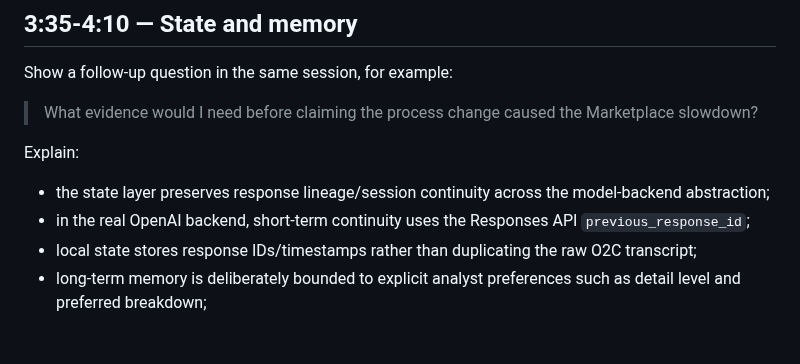
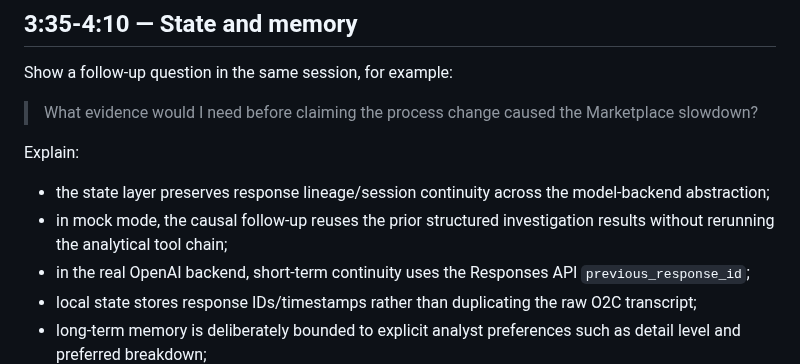
Before and after one commit to BarryZhong1/O2C-Sql-Analytics-Database, a Markdown page: agent/docs/demo_script.md, the part around the change. Rendered like a GitHub page; blank space fills up the shorter version.

Commit message:
Explain mock state reuse during demo narration

```diff
--- a/agent/docs/demo_script.md
+++ b/agent/docs/demo_script.md
@@ -98,6 +98,7 @@ Show a follow-up question in the same session, for example:
 Explain:
 
 - the state layer preserves response lineage/session continuity across the model-backend abstraction;
+- in mock mode, the causal follow-up reuses the prior structured investigation results without rerunning the analytical tool chain;
 - in the real OpenAI backend, short-term continuity uses the Responses API `previous_response_id`;
 - local state stores response IDs/timestamps rather than duplicating the raw O2C transcript;
 - long-term memory is deliberately bounded to explicit analyst preferences such as detail level and preferred breakdown;
```
